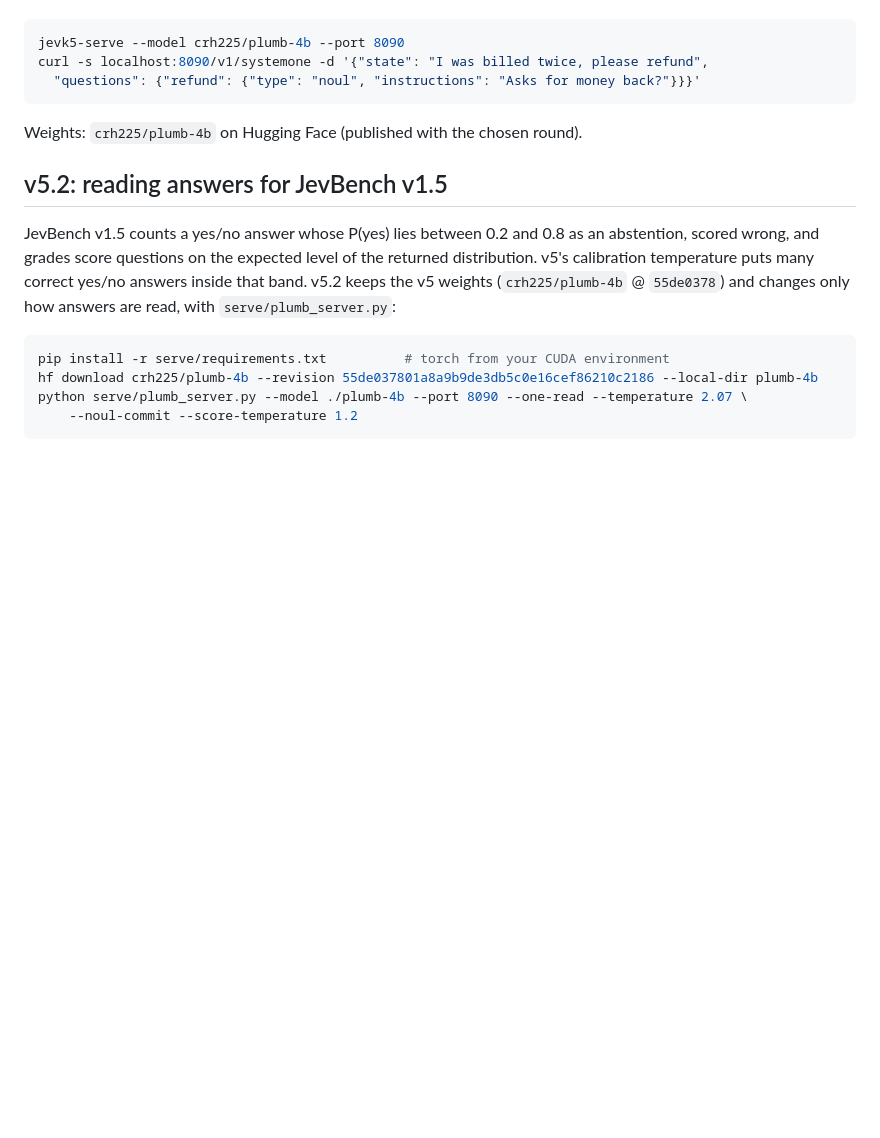
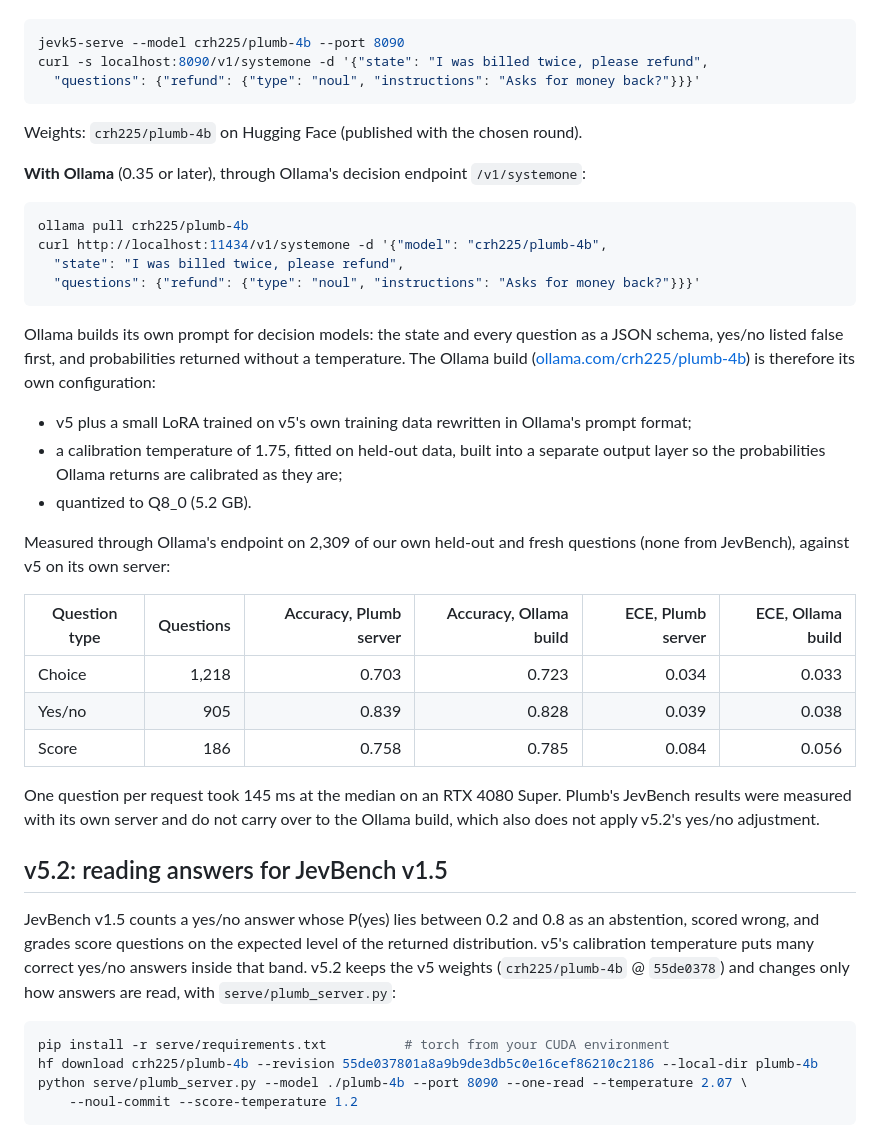
Before and after one commit to crh225/plumb, a Markdown page: README.md, the part around the change. Rendered like a GitHub page; blank space fills up the shorter version.

Commit message:
README: Plumb-4B on Ollama (decision endpoint build)
The Ollama build at ollama.com/crh225/plumb-4b: v5 plus a LoRA adapted to Ollama's System One prompt,
calibration temperature 1.75 in a separate output layer, Q8_0. Usage, how it differs from Plumb's own
server, and measurements through Ollama's endpoint on our own held-out and fresh questions.

````diff
--- a/README.md
+++ b/README.md
@@ -122,6 +122,36 @@ curl -s localhost:8090/v1/systemone -d '{"state": "I was billed twice, please re
 
 Weights: `crh225/plumb-4b` on Hugging Face (published with the chosen round).
 
+**With Ollama** (0.35 or later), through Ollama's decision endpoint `/v1/systemone`:
+
+```bash
+ollama pull crh225/plumb-4b
+curl http://localhost:11434/v1/systemone -d '{"model": "crh225/plumb-4b",
+  "state": "I was billed twice, please refund",
+  "questions": {"refund": {"type": "noul", "instructions": "Asks for money back?"}}}'
+```
+
+Ollama builds its own prompt for decision models: the state and every question as a JSON schema, yes/no listed
+false first, and probabilities returned without a temperature. The Ollama build ([ollama.com/crh225/plumb-4b](https://ollama.com/crh225/plumb-4b))
+is therefore its own configuration:
+
+- v5 plus a small LoRA trained on v5's own training data rewritten in Ollama's prompt format;
+- a calibration temperature of 1.75, fitted on held-out data, built into a separate output layer so the
+  probabilities Ollama returns are calibrated as they are;
+- quantized to Q8_0 (5.2 GB).
+
+Measured through Ollama's endpoint on 2,309 of our own held-out and fresh questions (none from JevBench), against
+v5 on its own server:
+
+| Question type | Questions | Accuracy, Plumb server | Accuracy, Ollama build | ECE, Plumb server | ECE, Ollama build |
+|---|---:|---:|---:|---:|---:|
+| Choice | 1,218 | 0.703 | 0.723 | 0.034 | 0.033 |
+| Yes/no | 905 | 0.839 | 0.828 | 0.039 | 0.038 |
+| Score | 186 | 0.758 | 0.785 | 0.084 | 0.056 |
+
+One question per request took 145 ms at the median on an RTX 4080 Super. Plumb's JevBench results were measured
+with its own server and do not carry over to the Ollama build, which also does not apply v5.2's yes/no adjustment.
+
 ## v5.2: reading answers for JevBench v1.5
 
 JevBench v1.5 counts a yes/no answer whose P(yes) lies between 0.2 and 0.8 as an abstention, scored wrong,
````
